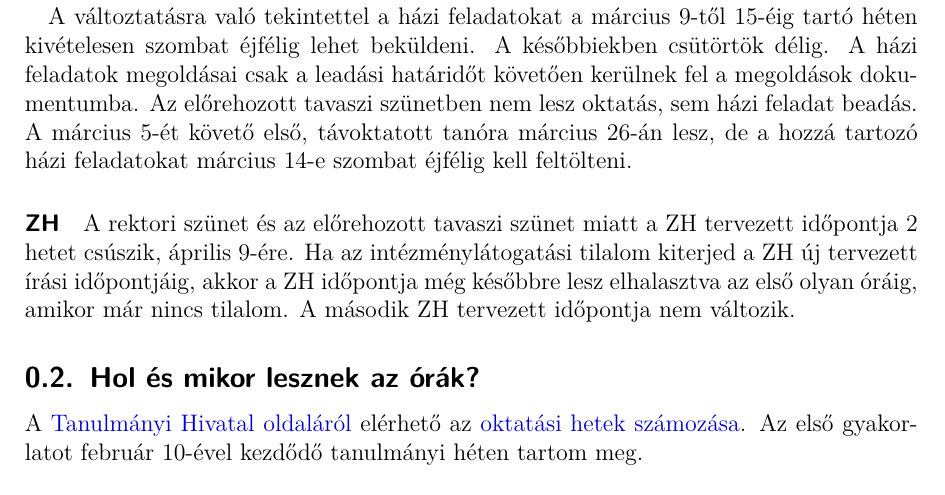
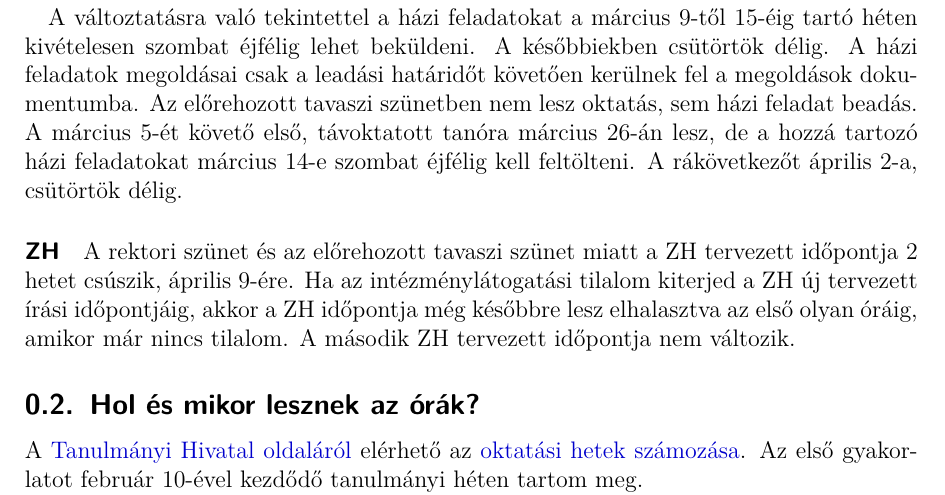
Before and after one commit to danieltuzes/folytkoz-mecha, a LaTeX document (gyakorlat/tanórák.tex): part of page 3 of 45, cut so that both start at the same text. Compiled offline with pdfLaTeX.

Commit message:
pontosítás

```diff
--- a/gyakorlat/tanórák.tex
+++ b/gyakorlat/tanórák.tex
@@ -45,7 +45,7 @@ A hirdetmény értelmében határozatlan időre intézménylátogatási tilalom
 
 \paragraph{Házi feladatok} Házi feladatok továbbra is lesznek, amiket személyesen nem lehet beadni az intézménylátogatási tilalom ideje alatt. Elektronikusan lehet elküldeni azokat a \href{https://metalog.elte.hu/nextcloud/index.php/s/kBrEWKzdcGWSmsY}{metalog nextcloud szolgáltatásával az erre a célra nyitott mappában}. A házi feladatot tartalmazó fájl nevének tartalmaznia kell a neptun kódot és a házi feladat hetének a sorszámát, pl \textit{ABCDEF 4. hét.pdf}, továbbá technikai okok miatt a fileneveknek egyedieknek kell lenniük, ami az előbbi névkonvencióval biztosított is. A feltöltés után a feltöltés sikerességéről egy apró szöveges visszajelzést ír csak a weboldal, a feltöltött fájlt megtekinteni vagy módosítani nem lehet. A feltöltés időbélyegzője igazolja, hogy a dokumentum mikor volt feltöltve.
 
-A változtatásra való tekintettel a házi feladatokat a március 9-től 15-éig tartó héten kivételesen szombat éjfélig lehet beküldeni. A későbbiekben csütörtök délig. A házi feladatok megoldásai csak a leadási határidőt követően kerülnek fel a megoldások dokumentumba. Az előrehozott tavaszi szünetben nem lesz oktatás, sem házi feladat beadás. A március 5-ét követő első, távoktatott tanóra március 26-án lesz, de a hozzá tartozó házi feladatokat március 14-e szombat éjfélig kell feltölteni.
+A változtatásra való tekintettel a házi feladatokat a március 9-től 15-éig tartó héten kivételesen szombat éjfélig lehet beküldeni. A későbbiekben csütörtök délig. A házi feladatok megoldásai csak a leadási határidőt követően kerülnek fel a megoldások dokumentumba. Az előrehozott tavaszi szünetben nem lesz oktatás, sem házi feladat beadás. A március 5-ét követő első, távoktatott tanóra március 26-án lesz, de a hozzá tartozó házi feladatokat március 14-e szombat éjfélig kell feltölteni. A rákövetkezőt április 2-a, csütörtök délig.
 
 \paragraph{ZH}
 A rektori szünet és az előrehozott tavaszi szünet miatt a ZH tervezett időpontja 2 hetet csúszik, április 9-ére. Ha az intézménylátogatási tilalom kiterjed a ZH új tervezett írási időpontjáig, akkor a ZH időpontja még későbbre lesz elhalasztva az első olyan óráig, amikor már nincs tilalom. A második ZH tervezett időpontja nem változik.
```
